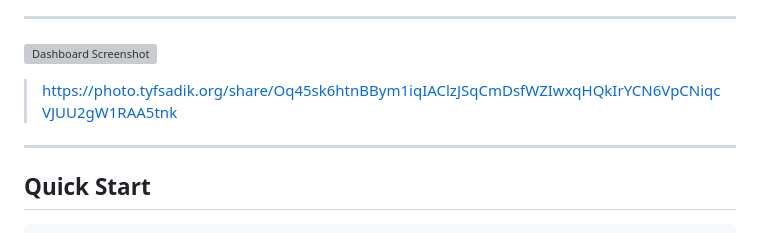
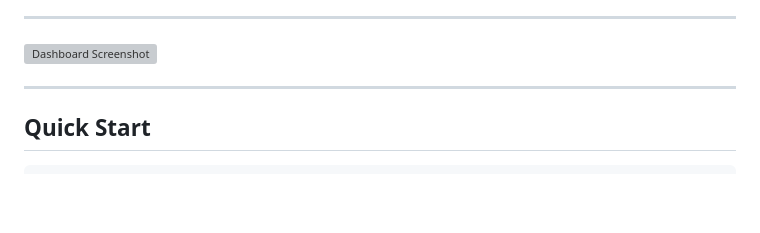
Before and after one commit to TYFSADIK/osint-recon-dashboard, a Markdown page: README.md, the part around the change. Drawn GitHub-style; blank space fills up the shorter version; grey boxes are pictures that could not be loaded.

Commit message:
Fix duplicate link in README
Removed duplicate link to dashboard screenshot.

```diff
--- a/README.md
+++ b/README.md
@@ -12,7 +12,7 @@ Designed for CTF competitions, home labs, and security research. **Only use agai
 
 ![Dashboard Screenshot](https://photo.tyfsadik.org/share/Oq45sk6htnBBym1iqIAClzJSqCmDsfWZIwxqHQkIrYCN6VpCNiqcVJUU2gW1RAA5tnk)
 
-> https://photo.tyfsadik.org/share/Oq45sk6htnBBym1iqIAClzJSqCmDsfWZIwxqHQkIrYCN6VpCNiqcVJUU2gW1RAA5tnk
+>
 
 ---
 
```
